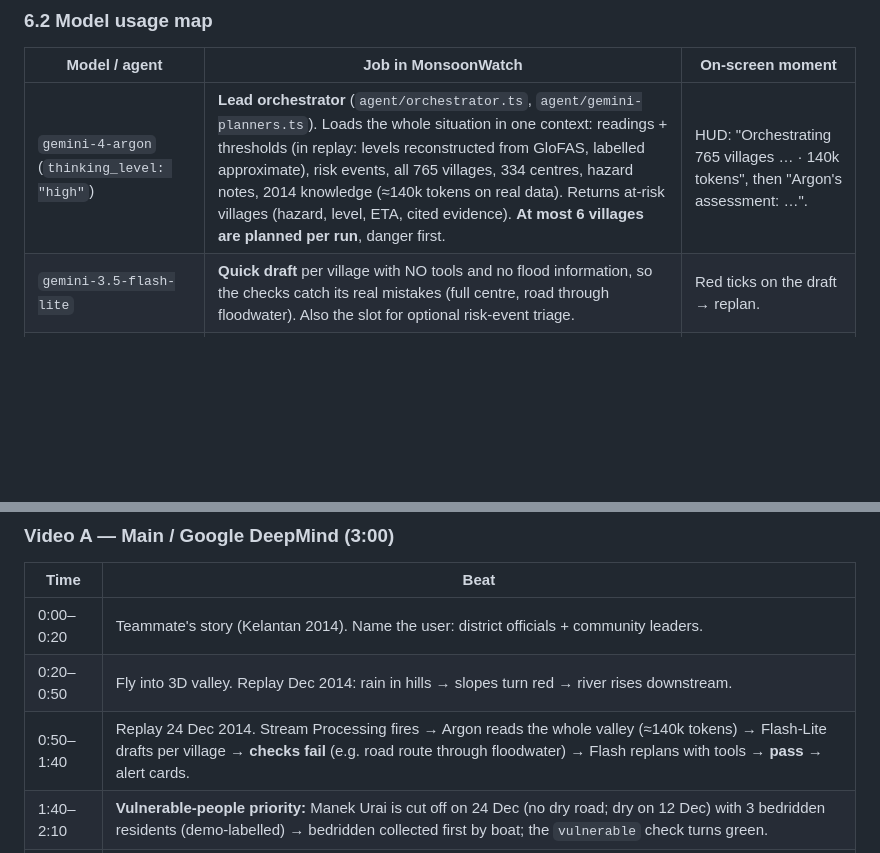
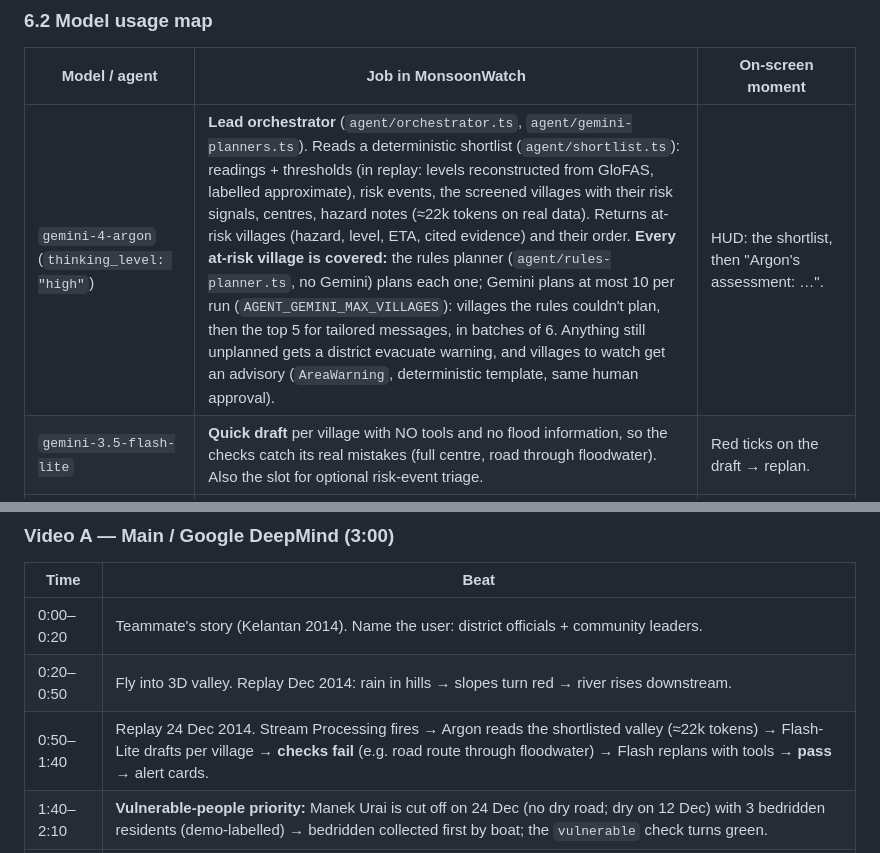
Before and after one commit to Hermela007/MonsoonWatch, a Markdown page: docs/GUIDELINES.md, 2 parts joined by grey strips. Rendered like a GitHub page; blank space fills up the shorter version.

```diff
--- a/docs/GUIDELINES.md
+++ b/docs/GUIDELINES.md
@@ -183,7 +183,7 @@ db.knowledge.aggregate([
 
 | Model / agent | Job in MonsoonWatch | On-screen moment |
 |---|---|---|
-| `gemini-4-argon` (`thinking_level: "high"`) | **Lead orchestrator** (`agent/orchestrator.ts`, `agent/gemini-planners.ts`). Loads the whole situation in one context: readings + thresholds (in replay: levels reconstructed from GloFAS, labelled approximate), risk events, all 765 villages, 334 centres, hazard notes, 2014 knowledge (≈140k tokens on real data). Returns at-risk villages (hazard, level, ETA, cited evidence). **At most 6 villages are planned per run**, danger first. | HUD: "Orchestrating 765 villages … · 140k tokens", then "Argon's assessment: …". |
+| `gemini-4-argon` (`thinking_level: "high"`) | **Lead orchestrator** (`agent/orchestrator.ts`, `agent/gemini-planners.ts`). Reads a deterministic shortlist (`agent/shortlist.ts`): readings + thresholds (in replay: levels reconstructed from GloFAS, labelled approximate), risk events, the screened villages with their risk signals, centres, hazard notes (≈22k tokens on real data). Returns at-risk villages (hazard, level, ETA, cited evidence) and their order. **Every at-risk village is covered:** the rules planner (`agent/rules-planner.ts`, no Gemini) plans each one; Gemini plans at most 10 per run (`AGENT_GEMINI_MAX_VILLAGES`): villages the rules couldn't plan, then the top 5 for tailored messages, in batches of 6. Anything still unplanned gets a district evacuate warning, and villages to watch get an advisory (`AreaWarning`, deterministic template, same human approval). | HUD: the shortlist, then "Argon's assessment: …". |
 | `gemini-3.5-flash-lite` | **Quick draft** per village with NO tools and no flood information, so the checks catch its real mistakes (full centre, road through floodwater). Also the slot for optional risk-event triage. | Red ticks on the draft → replan. |
 | `gemini-3.8-flash` subagents (parallel, `thinking_level: "low"`) | **Refine** each village plan with tools `list_evac_centres` (12 nearest), `plan_route`, `suggest_pickups`, and `submit_plan` (the plan arrives as a validated tool call; the checks' verdict is returned as that call's result, same interaction). | Several village cards fill in simultaneously; red → green. |
 | **Vulnerable-people priority** (Argon plans, Flash subagents per village) | Orders pickups for bedridden → disabled → elderly → no-transport people using per-village counts (`Village.vulnerable`), picks a suitable vehicle (boat / 4x4 / ambulance / bus), and writes them into `Alert.pickups`. Checked by the `vulnerable` verification check. Gemini only **plans**; carrying it out after approval is Saint's job. | Village card shows "12 bedridden → boat pickup first"; vulnerable check turns red → replan → green. |
@@ -279,7 +279,7 @@ Record clean screen captures of each beat once, then cut three videos. Use capti
 |---|---|
 | 0:00–0:20 | Teammate's story (Kelantan 2014). Name the user: district officials + community leaders. |
 | 0:20–0:50 | Fly into 3D valley. Replay Dec 2014: rain in hills → slopes turn red → river rises downstream. |
-| 0:50–1:40 | Replay 24 Dec 2014. Stream Processing fires → Argon reads the whole valley (≈140k tokens) → Flash-Lite drafts per village → **checks fail** (e.g. road route through floodwater) → Flash replans with tools → **pass** → alert cards. |
+| 0:50–1:40 | Replay 24 Dec 2014. Stream Processing fires → Argon reads the shortlisted valley (≈22k tokens) → Flash-Lite drafts per village → **checks fail** (e.g. road route through floodwater) → Flash replans with tools → **pass** → alert cards. |
 | 1:40–2:10 | **Vulnerable-people priority:** Manek Urai is cut off on 24 Dec (no dry road; dry on 12 Dec) with 3 bedridden residents (demo-labelled) → bedridden collected first by boat; the `vulnerable` check turns green. |
 | 2:10–2:35 | Official clicks **Approve** → message lands on a real phone (Saint if available). |
 | 2:35–2:50 | **Spoken alert:** Gemini TTS reads the approved Malay alert, as for a mosque loudspeaker. A resident picks their home → evacuation route with honest hazard status. |
```
Also changed, not shown: docs/IMPLEMENTATION.md (+8 -4 lines).
